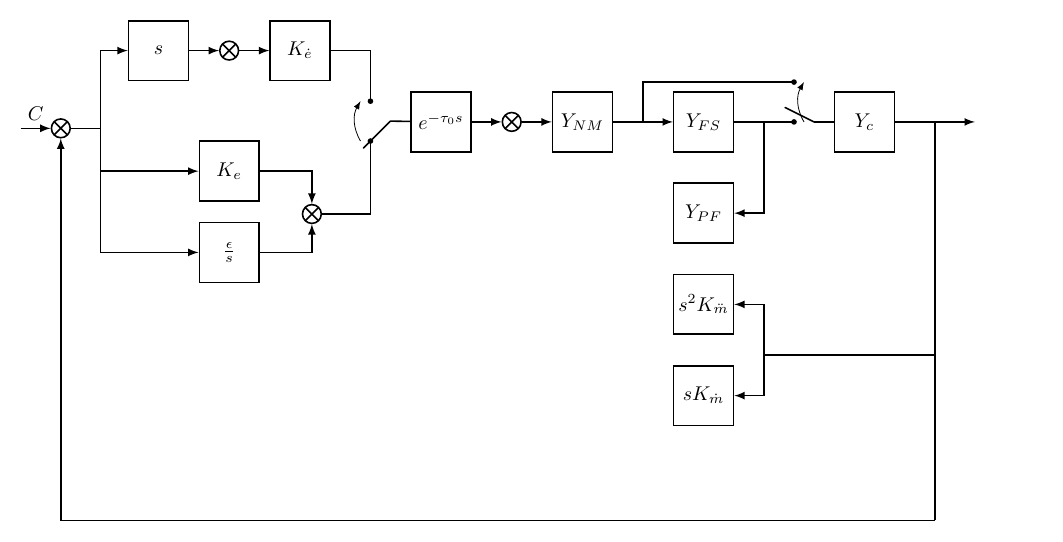
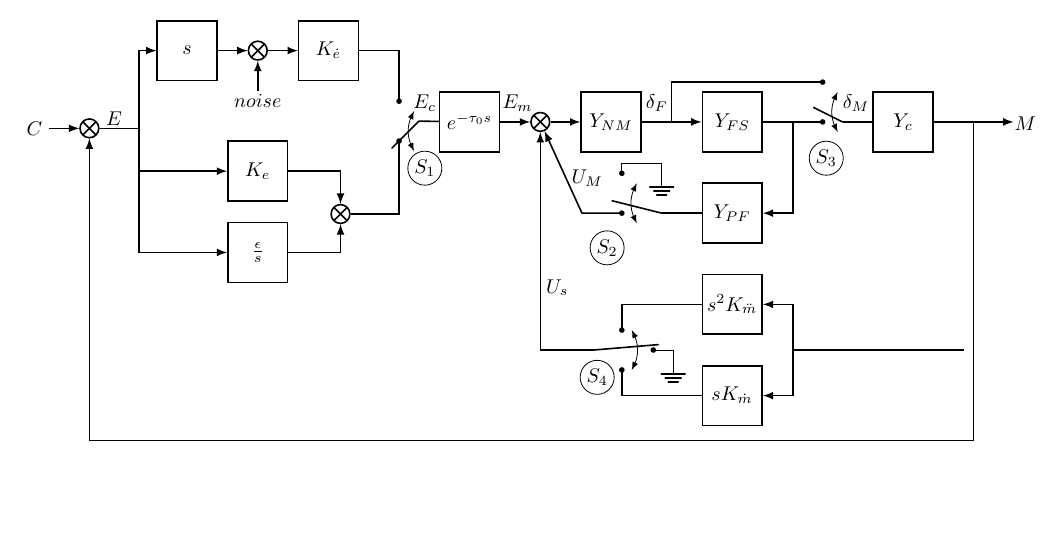
Before and after one commit to karasinski/dissertation, a LaTeX figure (figures/structural_model/structural_model.tex): the whole page, the shorter picture padded with empty space. Compiled offline with pdfLaTeX.

Commit message:
more work on structural model

```diff
--- a/figures/structural_model/structural_model.tex
+++ b/figures/structural_model/structural_model.tex
@@ -13,6 +13,7 @@
 % \usepackage{textcomp}%  http://ctan.org/pkg/textcomp
 
 \usetikzlibrary{shapes, arrows.meta, positioning, calc}
+\usepackage{circuitikz}
 
 \begin{document}
 \tikzset{block/.style = {draw, rectangle, thick, inner sep=0pt,
@@ -48,7 +49,7 @@
   \node at (lower_switch_one)[circle,fill,inner sep=1pt]{};
   \node[coordinate, below right = 1em and 1em of upper_switch_one] (switch_one) {};
 
-  \draw[-latex] ($(lower_switch_one)+(-.5em, 0)$) to [bend left]($(upper_switch_one)+(-.5em, 0)$);
+  \draw[latex-latex] ($(lower_switch_one)+(.75em, -.5em)$) to [bend left]($(upper_switch_one)+(.75em, -.5em)$);
   \draw[thick, -] (sum_3) -| (lower_switch_one);
   \draw[thick, -] (K_dote) -| (upper_switch_one);
   \draw[thick, -] (switch_one) -- (delay);
@@ -65,13 +66,13 @@
   \node[coordinate, right = 1.5em of Y_FS] (switch_three_right_connector) {};
   \node[coordinate, above = 2em of lower_switch_three] (upper_switch_three) {};
   \node[coordinate, right = 1em of lower_switch_three] (switch_three) {};
-  \draw[-latex] ($(lower_switch_three)+(.5em, 0)$) to [bend left]($(upper_switch_three)+(.5em, 0)$);
+  \draw[latex-latex] ($(lower_switch_three)+(.75em, -.5em)$) to [bend left]($(upper_switch_three)+(.75em, -.5em)$);
 
   \draw[thick, -] (Y_FS) -- (lower_switch_three);
   \node at (upper_switch_three)[circle,fill,inner sep=1pt]{};
   \node at (lower_switch_three)[circle,fill,inner sep=1pt]{};
 
-  \node[block, right = 1em of switch_three] (Y_c) {$Y_{c}$};
+  \node[block, right = 1.5em of switch_three] (Y_c) {$Y_{c}$};
   \draw[thick, -] (switch_three) -- (Y_c);
 
   \draw[thick, -, shorten <=-0.5em, cap=round] ($(lower_switch_three)+(0, .5em)$) -- (switch_three);
@@ -84,28 +85,63 @@
   \node[block, below = of Y_PF] (Y_s2K) {$s^2 K_{\ddot{m}}$};
   \draw[thick, -latex] (switch_three_right_connector) |- (Y_PF);
 
+  % Define the second switch, this blows too
+  \node[coordinate, left = 2em of Y_PF] (switch_two) {};
+  \node[coordinate, left = 2em of switch_two] (lower_switch_two) {};
+  \node at (lower_switch_two)[circle,fill,inner sep=1pt]{};
+  \node[coordinate, above = 2em of lower_switch_two] (upper_switch_two) {};
+  \node at (upper_switch_two)[circle,fill,inner sep=1pt]{};
+  \draw[thick, -] (Y_PF) -- (switch_two);
+
+  \draw[thick, -, shorten <=-0.5em, cap=round] ($(lower_switch_two)+(0, .5em)$) -- (switch_two);
+  \draw[latex-latex] ($(lower_switch_two)+(.75em, -.5em)$) to [bend left]($(upper_switch_two)+(.75em, -.5em)$);
+  \draw[thick, -latex] (lower_switch_two) -- ++(-2em, 0) -- (sum_4);
+  \draw[cap=round] (upper_switch_two) -- ++(0, 0.5em) -- ++(2em, 0) node[ground]{};
+  % End the switch
+
   \node[block, below = of Y_s2K] (Y_sK) {$s K_{\dot{m}}$};
 
-  \node[coordinate, below right = 1em and 1.5em of Y_s2K] (switch_four_right_split) {};
+  \node[coordinate, below right = 0.75em and 1.5em of Y_s2K] (switch_four_right_split) {};
   \node[coordinate, right = 8.6em of switch_four_right_split] (switch_four_right_connect) {};
   \draw[thick, -latex] (switch_four_right_split) |- (Y_s2K);
   \draw[thick, -latex] (switch_four_right_split) |- (Y_sK);
   \draw[thick, -] (switch_four_right_split) -- (switch_four_right_connect);
 
+  % Define the fourth switch, this blows too
 
-  \draw[thick, -latex] (input) -- node[] {$C$} (sum_1);
+  \node[coordinate, below left = -.25em and 4em of Y_s2K] (upper_switch_four) {};
+  \node at (upper_switch_four)[circle,fill,inner sep=1pt]{};
+  \draw[thick, -] (Y_s2K) -| (upper_switch_four);
 
-  \draw[thick, -latex] (sum_1) -- ++(2em,0) |- (s1);
-  \draw[thick, -latex] (s1) -- node[] {} (sum_2);
+  \node[coordinate, above left = -.25em and 4em of Y_sK] (lower_switch_four) {};
+  \node at (lower_switch_four)[circle,fill,inner sep=1pt]{};
+  \draw[thick, -] (Y_sK) -| (lower_switch_four);
+
+  \node[coordinate, left = 7em of switch_four_right_split] (middle_switch_four) {};
+  \node at (middle_switch_four)[circle,fill,inner sep=1pt]{};
+  \draw[cap=round] (middle_switch_four) -- ++(1em, 0) node[ground]{};
+
+  \node[coordinate, left = 3em of middle_switch_four] (switch_four) {};
+  \draw[latex-latex] ($(lower_switch_four)+(.5em, 0)$) to [bend right]($(upper_switch_four)+(.5em, 0)$);
+  \draw[thick, -, shorten <=-0.25em, cap=round] ($(middle_switch_four)+(0, .25em)$) -- (switch_four);
+
+  \draw[thick, -latex] (switch_four) -| (sum_4);
+
+  % End the switch
+
+  \draw[thick, -latex] (input) -- node[] {} (sum_1);
+
+  \draw[thick, -latex] (sum_1) -- ++(2.5em,0) |- (s1);
+  \draw[thick, -latex] (s1) -- (sum_2);
   \draw[thick, -latex] (sum_2) -- (K_dote);
 
-  \draw[thick, -latex] (sum_1) -- ++(2em,0) |- (K_e);
+  \draw[thick, -latex] (sum_1) -- ++(2.5em,0) |- (K_e);
   \draw[thick, -latex] (K_e) -| (sum_3);
-  \draw[thick, -latex] (sum_1) -- ++(2em,0) |- (epsilon_s);
+  \draw[thick, -latex] (sum_1) -- ++(2.5em,0) |- (epsilon_s);
   \draw[thick, -latex] (epsilon_s) -| (sum_3);
 
   \coordinate[right = 2em of Y_c, name = outer_loop_empty] {};
-  \coordinate[below = 20em of outer_loop_empty, name = outer_loop_empty_lower] {};
+  \coordinate[below = 16em of outer_loop_empty, name = outer_loop_empty_lower] {};
 
   \draw [thick, -latex] (delay) -- (sum_4);
   \draw [thick, -latex] (sum_4) -- (Y_NM);
@@ -114,5 +150,26 @@
 
   \draw[thick] (outer_loop_empty) -| (outer_loop_empty_lower);
   \draw[thick, -latex] (outer_loop_empty_lower) -| (sum_1);
+
+  \node[] at (-.75em,0) {$C$};
+  \node[] at (3.25em,0.5em) {$E$};
+  \node[] at (18.85em,1.25em) {$E_c$};
+  \node[] at (23.5em,1.25em) {$E_m$};
+  \node[] at (30.5em,1.25em) {$\delta_F$};
+  \node[] at (40.5em,1.25em) {$\delta_M$};
+  \node[] at (49em,0.25em) {$M$};
+
+  \node[] at (27em,-2.5em) {$U_M$};
+  \node[] at (25.5em,-8em) {$U_s$};
+
+  \node[coordinate, below = of sum_2] (noise) {};
+  \draw[thick, -latex] (noise) -- node[] {} (sum_2);
+  \node[] at ($(noise)+(0, -.5em)$) {$noise$};
+
+  \draw (18.85em,-2em) circle [radius=0.3] node {$S_1$};
+  \draw (28em,-6em) circle [radius=0.3] node {$S_2$};
+  \draw (39em,-1.5em) circle [radius=0.3] node {$S_3$};
+  \draw (27.5em,-12.5em) circle [radius=0.3] node {$S_4$};
+
 \end{tikzpicture}
 \end{document}
```
